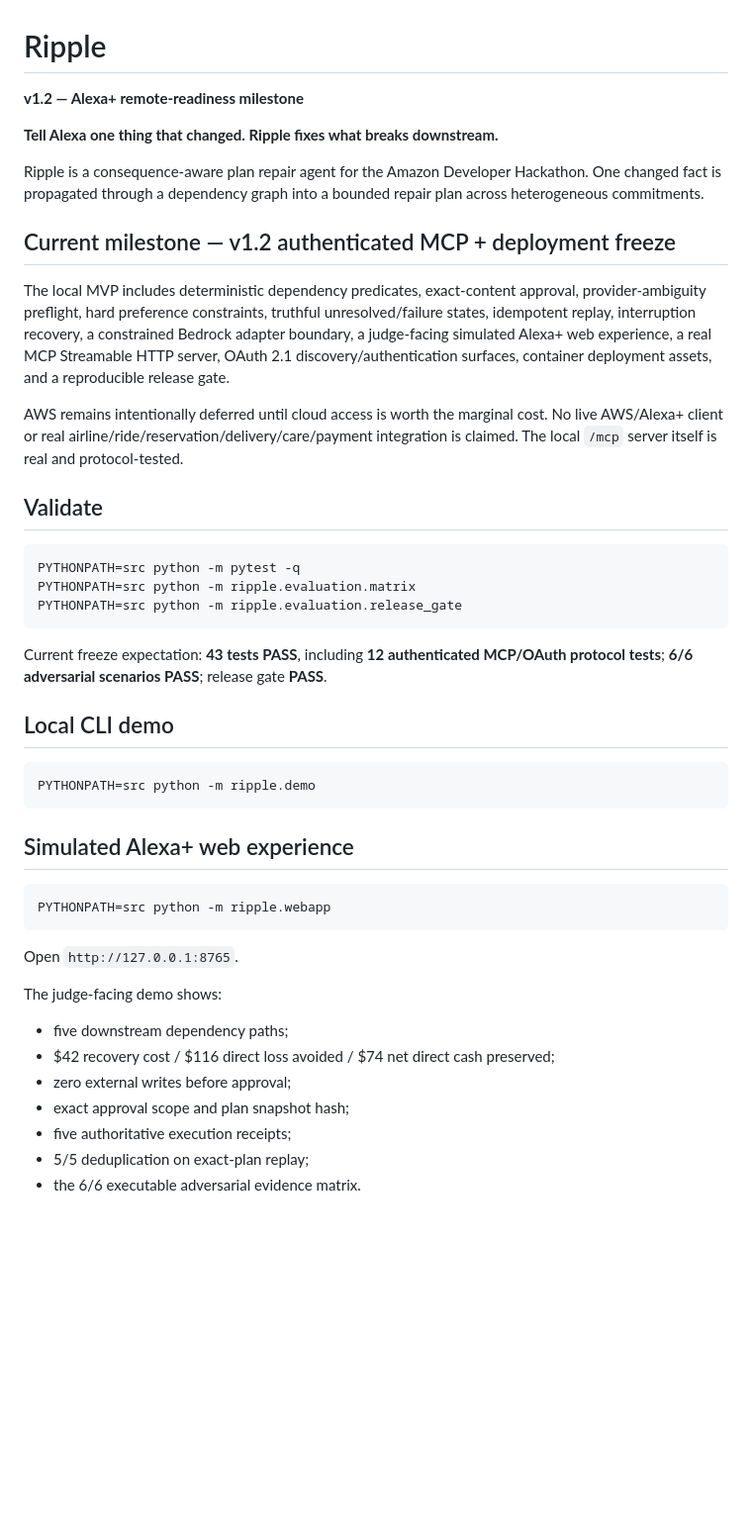
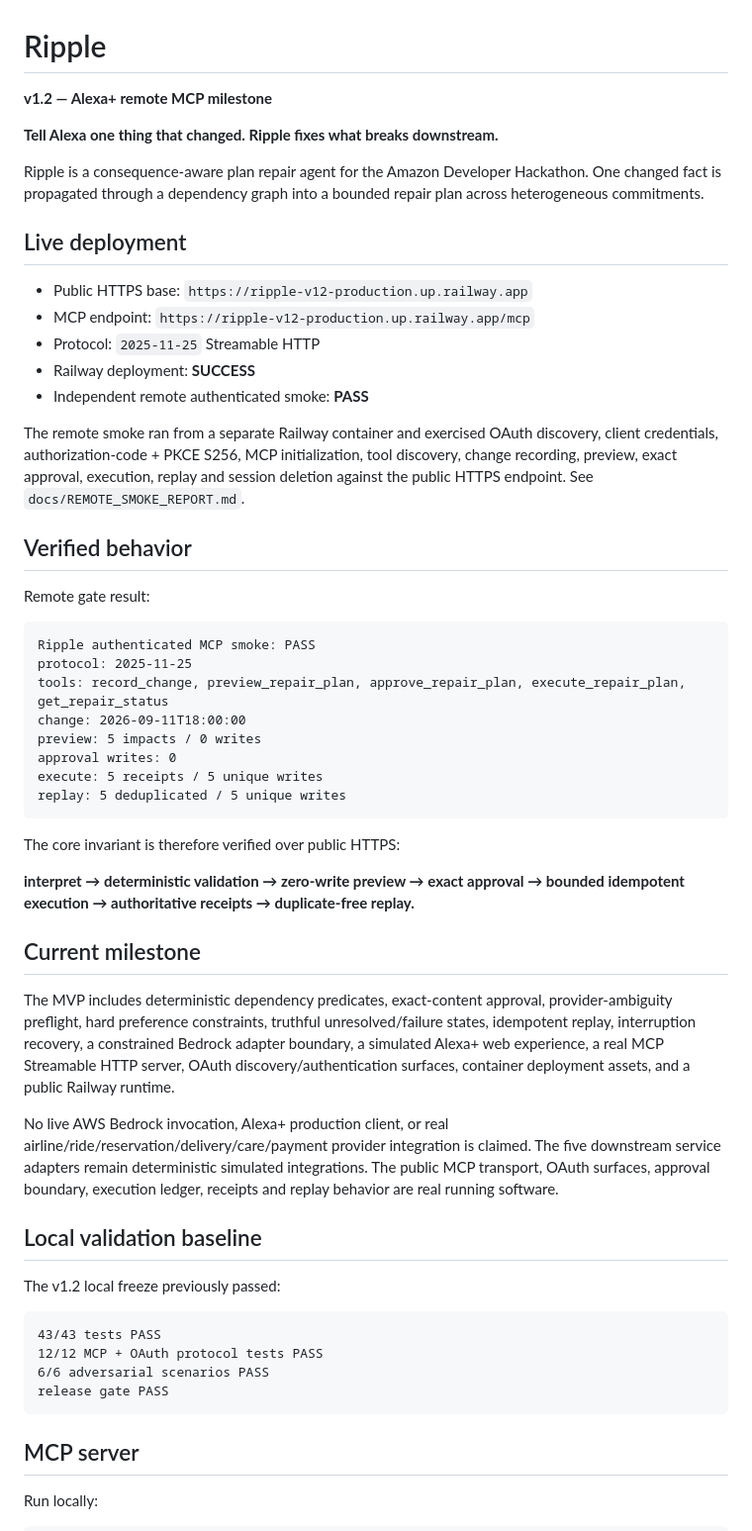
Before and after one commit to rarescos-pixel/ripple-agentic-plan-repair, a Markdown page: README.md, the part around one of its changes. Shown at 99% size. GitHub-like rendering; blank space fills up the shorter version.

Commit message:
Document live Railway MCP deployment

````diff
--- a/README.md
+++ b/README.md
@@ -1,42 +1,58 @@
 # Ripple
 
-**v1.2 — Alexa+ remote-readiness milestone**
+**v1.2 — Alexa+ remote MCP milestone**
 
 **Tell Alexa one thing that changed. Ripple fixes what breaks downstream.**
 
 Ripple is a consequence-aware plan repair agent for the Amazon Developer Hackathon. One changed fact is propagated through a dependency graph into a bounded repair plan across heterogeneous commitments.
 
-## Current milestone — v1.2 authenticated MCP + deployment freeze
-The local MVP includes deterministic dependency predicates, exact-content approval, provider-ambiguity preflight, hard preference constraints, truthful unresolved/failure states, idempotent replay, interruption recovery, a constrained Bedrock adapter boundary, a judge-facing simulated Alexa+ web experience, a real MCP Streamable HTTP server, OAuth 2.1 discovery/authentication surfaces, container deployment assets, and a reproducible release gate.
+## Live deployment
 
-AWS remains intentionally deferred until cloud access is worth the marginal cost. No live AWS/Alexa+ client or real airline/ride/reservation/delivery/care/payment integration is claimed. The local `/mcp` server itself is real and protocol-tested.
+- Public HTTPS base: `https://ripple-v12-production.up.railway.app`
+- MCP endpoint: `https://ripple-v12-production.up.railway.app/mcp`
+- Protocol: `2025-11-25` Streamable HTTP
+- Railway deployment: **SUCCESS**
+- Independent remote authenticated smoke: **PASS**
 
-## Validate
-```bash
-PYTHONPATH=src python -m pytest -q
-PYTHONPATH=src python -m ripple.evaluation.matrix
-PYTHONPATH=src python -m ripple.evaluation.release_gate
+The remote smoke ran from a separate Railway container and exercised OAuth discovery, client credentials, authorization-code + PKCE S256, MCP initialization, tool discovery, change recording, preview, exact approval, execution, replay and session deletion against the public HTTPS endpoint. See `docs/REMOTE_SMOKE_REPORT.md`.
+
+## Verified behavior
+
+Remote gate result:
+
+```text
+Ripple authenticated MCP smoke: PASS
+protocol: 2025-11-25
+tools: record_change, preview_repair_plan, approve_repair_plan, execute_repair_plan, get_repair_status
+change: 2026-09-11T18:00:00
+preview: 5 impacts / 0 writes
+approval writes: 0
+execute: 5 receipts / 5 unique writes
+replay: 5 deduplicated / 5 unique writes
 ```
 
-Current freeze expectation: **43 tests PASS**, including **12 authenticated MCP/OAuth protocol tests**; **6/6 adversarial scenarios PASS**; release gate **PASS**.
+The core invariant is therefore verified over public HTTPS:
 
-## Local CLI demo
-```bash
-PYTHONPATH=src python -m ripple.demo
+**interpret → deterministic validation → zero-write preview → exact approval → bounded idempotent execution → authoritative receipts → duplicate-free replay.**
+
+## Current milestone
+
+The MVP includes deterministic dependency predicates, exact-content approval, provider-ambiguity preflight, hard preference constraints, truthful unresolved/failure states, idempotent replay, interruption recovery, a constrained Bedrock adapter boundary, a simulated Alexa+ web experience, a real MCP Streamable HTTP server, OAuth discovery/authentication surfaces, container deployment assets, and a public Railway runtime.
+
+No live AWS Bedrock invocation, Alexa+ production client, or real airline/ride/reservation/delivery/care/payment provider integration is claimed. The five downstream service adapters remain deterministic simulated integrations. The public MCP transport, OAuth surfaces, approval boundary, execution ledger, receipts and replay behavior are real running software.
+
+## Local validation baseline
+
+The v1.2 local freeze previously passed:
+
+```text
+43/43 tests PASS
+12/12 MCP + OAuth protocol tests PASS
+6/6 adversarial scenarios PASS
+release gate PASS
 ```
 
-## Simulated Alexa+ web experience
-```bash
-PYTHONPATH=src python -m ripple.webapp
-```
-Open `http://127.0.0.1:8765`.
+## MCP server
 
-The judge-facing demo shows:
-- five downstream dependency paths;
-- $42 recovery cost / $116 direct loss avoided / $74 net direct cash preserved;
-- zero external writes before approval;
-- exact approval scope and plan snapshot hash;
-- five authoritative execution receipts;
-- 5/5 deduplication on exact-plan replay;
-- the 6/6 executable adversarial evidence matrix.
+Run locally:
 
````
Also changed, not shown: other parts of README.md (+63 -39 lines).
